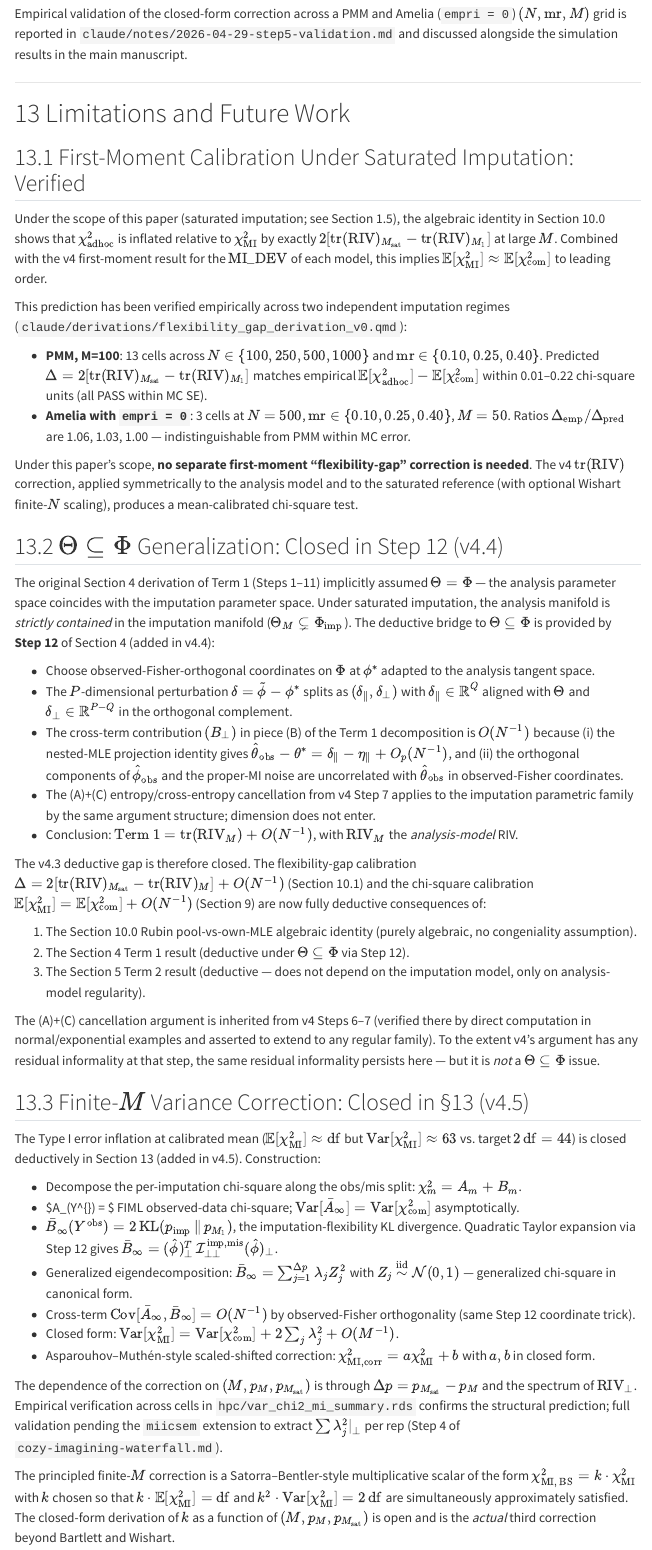
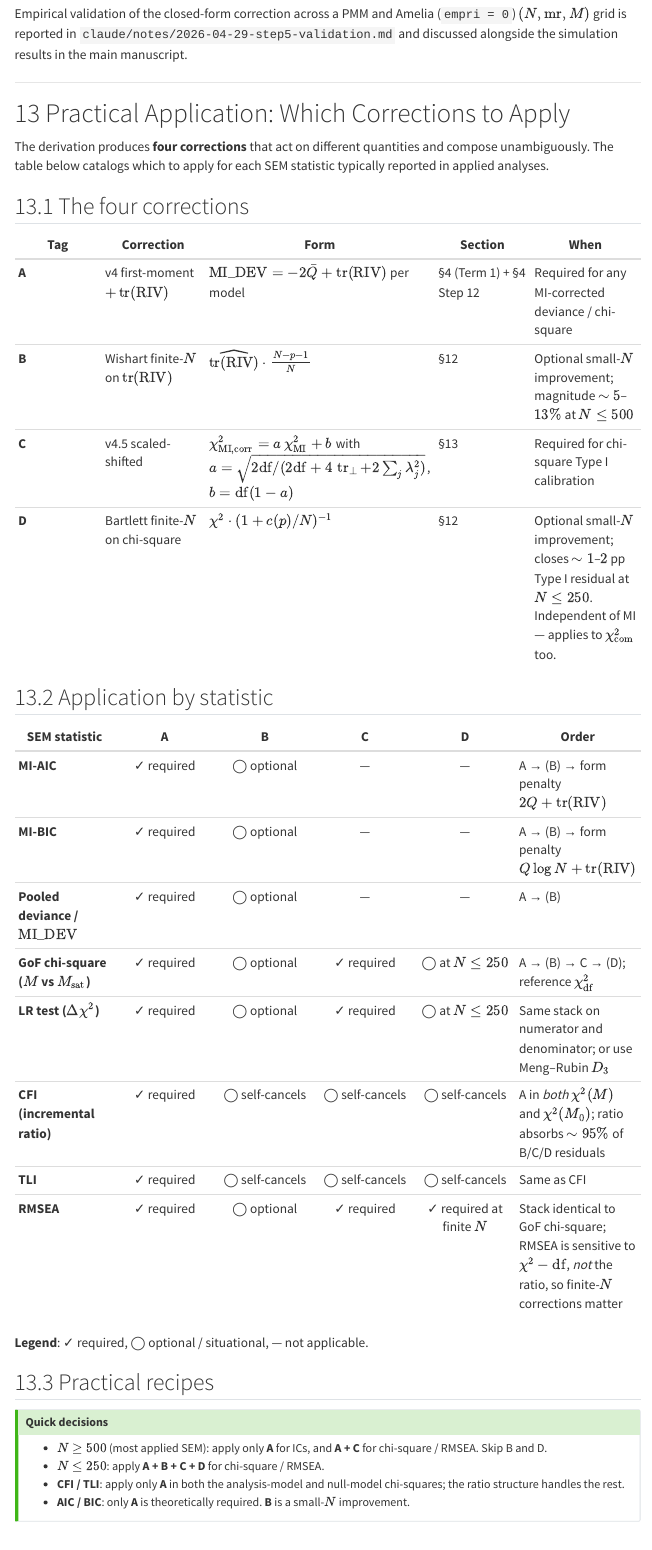
Before and after one commit to marcus-waldman/MI-IC, a Quarto document (claude/derivations/mi_deviance_bias_derivation_v4.qmd): the page in a window 1100 px wide, from 6430 px down. Rendered offline with R 4.5, knitr and Pandoc in place of Quarto, with nearby package versions; menus at the side of the page are left out; long lines of code are wrapped.

Commit message:
v4 derivation: add 'Practical Application' appendix with corrections decision table
Catalogs the four corrections produced by v4/v4.5 (A: v4 first-moment
+tr(RIV); B: Wishart finite-N on tr(RIV); C: v4.5 scaled-shifted; D: Bartlett
finite-N on chi-square) and gives a decision table for which to apply per
SEM statistic typically reported in applied analyses (AIC/BIC, deviance,
GoF chi-square, LR test, CFI, TLI, RMSEA).

Quick recipes:
- N >= 500: A only for ICs; A + C for chi-square / RMSEA.
- N <= 250: A + B + C + D for chi-square / RMSEA.
- CFI / TLI: only A in both M and M_0 chi-squares; ratio absorbs B/C/D.
- AIC / BIC: only A theoretically required.

Why composable: A, B, C, D act on different quantities (deviance, tr(RIV),
chi-square mean+var, chi-square reference distribution) -- no
double-correction. C requires A applied first.

Inserted as new top-level section between §13 (Finite-M Variance Correction)
and §14 (Limitations).

Memory: corrections_decision_table.md added under MI-IC project memory and
indexed in MEMORY.md.

Co-Authored-By: Claude Opus 4.7 (1M context) <noreply@anthropic.com>

```diff
--- a/claude/derivations/mi_deviance_bias_derivation_v4.qmd
+++ b/claude/derivations/mi_deviance_bias_derivation_v4.qmd
@@ -1595,3 +1595,40 @@ Empirical validation of the closed-form correction across a PMM and Amelia (`emp
 
 ---
 
+# Practical Application: Which Corrections to Apply
+
+The derivation produces **four corrections** that act on different quantities and compose unambiguously. The table below catalogs which to apply for each SEM statistic typically reported in applied analyses.
+
+## The four corrections
+
+| Tag | Correction | Form | Section | When |
+|---|---|---|---|---|
+| **A** | v4 first-moment $+\operatorname{tr}(\text{RIV})$ | $\operatorname{MI\_DEV} = -2\bar Q + \operatorname{tr}(\text{RIV})$ per model | §4 (Term 1) + §4 Step 12 | Required for any MI-corrected deviance / chi-square |
+| **B** | Wishart finite-$N$ on $\operatorname{tr}(\text{RIV})$ | $\widehat{\operatorname{tr}(\text{RIV})}\cdot\frac{N-p-1}{N}$ | §12 | Optional small-$N$ improvement; magnitude $\sim 5$–$13\%$ at $N \leq 500$ |
+| **C** | v4.5 scaled-shifted | $\chi^2_{\text{MI,corr}} = a\,\chi^2_{\text{MI}} + b$ with $a = \sqrt{2\mathrm{df}/(2\mathrm{df}+4\,\operatorname{tr}_\perp+2\sum_j\lambda_j^2)}$, $b = \mathrm{df}(1-a)$ | §13 | Required for chi-square Type I calibration |
+| **D** | Bartlett finite-$N$ on chi-square | $\chi^2 \cdot (1 + c(p)/N)^{-1}$ | §12 | Optional small-$N$ improvement; closes $\sim 1$–$2$ pp Type I residual at $N \leq 250$. Independent of MI — applies to $\chi^2_{\text{com}}$ too. |
+
+## Application by statistic
+
+| SEM statistic | A | B | C | D | Order |
+|---|:-:|:-:|:-:|:-:|---|
+| **MI-AIC** | ✓ required | ◯ optional | — | — | A → (B) → form penalty $2Q + \operatorname{tr}(\text{RIV})$ |
+| **MI-BIC** | ✓ required | ◯ optional | — | — | A → (B) → form penalty $Q\log N + \operatorname{tr}(\text{RIV})$ |
+| **Pooled deviance / $\operatorname{MI\_DEV}$** | ✓ required | ◯ optional | — | — | A → (B) |
+| **GoF chi-square ($M$ vs $M_{\text{sat}}$)** | ✓ required | ◯ optional | ✓ required | ◯ at $N \leq 250$ | A → (B) → C → (D); reference $\chi^2_{\mathrm{df}}$ |
+| **LR test ($\Delta\chi^2$)** | ✓ required | ◯ optional | ✓ required | ◯ at $N \leq 250$ | Same stack on numerator and denominator; or use Meng–Rubin $D_3$ |
+| **CFI (incremental ratio)** | ✓ required | ◯ self-cancels | ◯ self-cancels | ◯ self-cancels | A in *both* $\chi^2(M)$ and $\chi^2(M_0)$; ratio absorbs $\sim 95\%$ of B/C/D residuals |
+| **TLI** | ✓ required | ◯ self-cancels | ◯ self-cancels | ◯ self-cancels | Same as CFI |
+| **RMSEA** | ✓ required | ◯ optional | ✓ required | ✓ required at finite $N$ | Stack identical to GoF chi-square; RMSEA is sensitive to $\chi^2-\mathrm{df}$, *not* the ratio, so finite-$N$ corrections matter |
+
+**Legend**: ✓ required, ◯ optional / situational, — not applicable.
+
+## Practical recipes
+
+::: {.callout-tip}
+## Quick decisions
+
+- **$N \geq 500$** (most applied SEM): apply only **A** for ICs, and **A + C** for chi-square / RMSEA. Skip B and D.
+- **$N \leq 250$**: apply **A + B + C + D** for chi-square / RMSEA.
+- **CFI / TLI**: apply only **A** in both the analysis-model and null-model chi-squares; the ratio structure handles the rest.
+- **AIC / BIC**: only **A** is theoretically required. **B** is a small-$N$ improvement.
```
Also changed, not shown: claude/derivations/mi_deviance_bias_derivation_v4.qmd (22 more changed lines).
